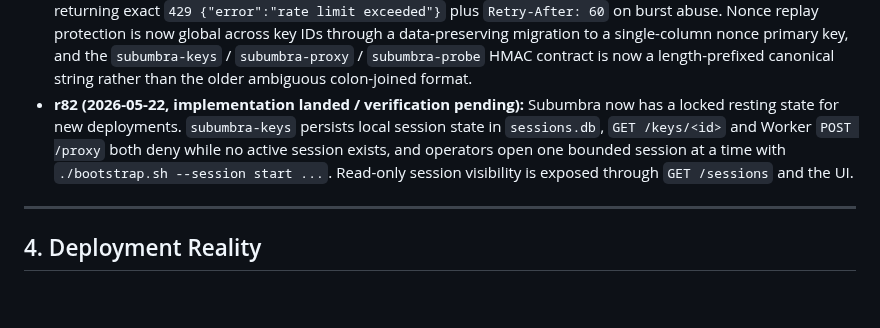
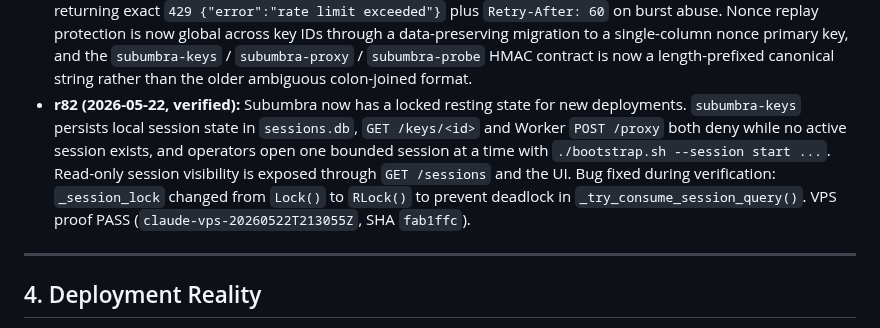
Before and after one commit to polysemic/Subumbra, a Markdown page: docs/project-memory.md, the part around the change. Drawn GitHub-style; blank space fills up the shorter version.

```diff
--- a/docs/project-memory.md
+++ b/docs/project-memory.md
@@ -102,12 +102,15 @@ them.
   primary key, and the `subumbra-keys` / `subumbra-proxy` / `subumbra-probe`
   HMAC contract is now a length-prefixed canonical string rather than the older
   ambiguous colon-joined format.
-- **r82 (2026-05-22, implementation landed / verification pending):**
+- **r82 (2026-05-22, verified):**
   Subumbra now has a locked resting state for new deployments. `subumbra-keys`
   persists local session state in `sessions.db`, `GET /keys/<id>` and Worker
   `POST /proxy` both deny while no active session exists, and operators open
   one bounded session at a time with `./bootstrap.sh --session start ...`.
   Read-only session visibility is exposed through `GET /sessions` and the UI.
+  Bug fixed during verification: `_session_lock` changed from `Lock()` to `RLock()`
+  to prevent deadlock in `_try_consume_session_query()`. VPS proof PASS
+  (`claude-vps-20260522T213055Z`, SHA `fab1ffc`).
 
 ---
 
```
Also changed, not shown: PROJECT_STATUS.md (+3 -3 lines).
